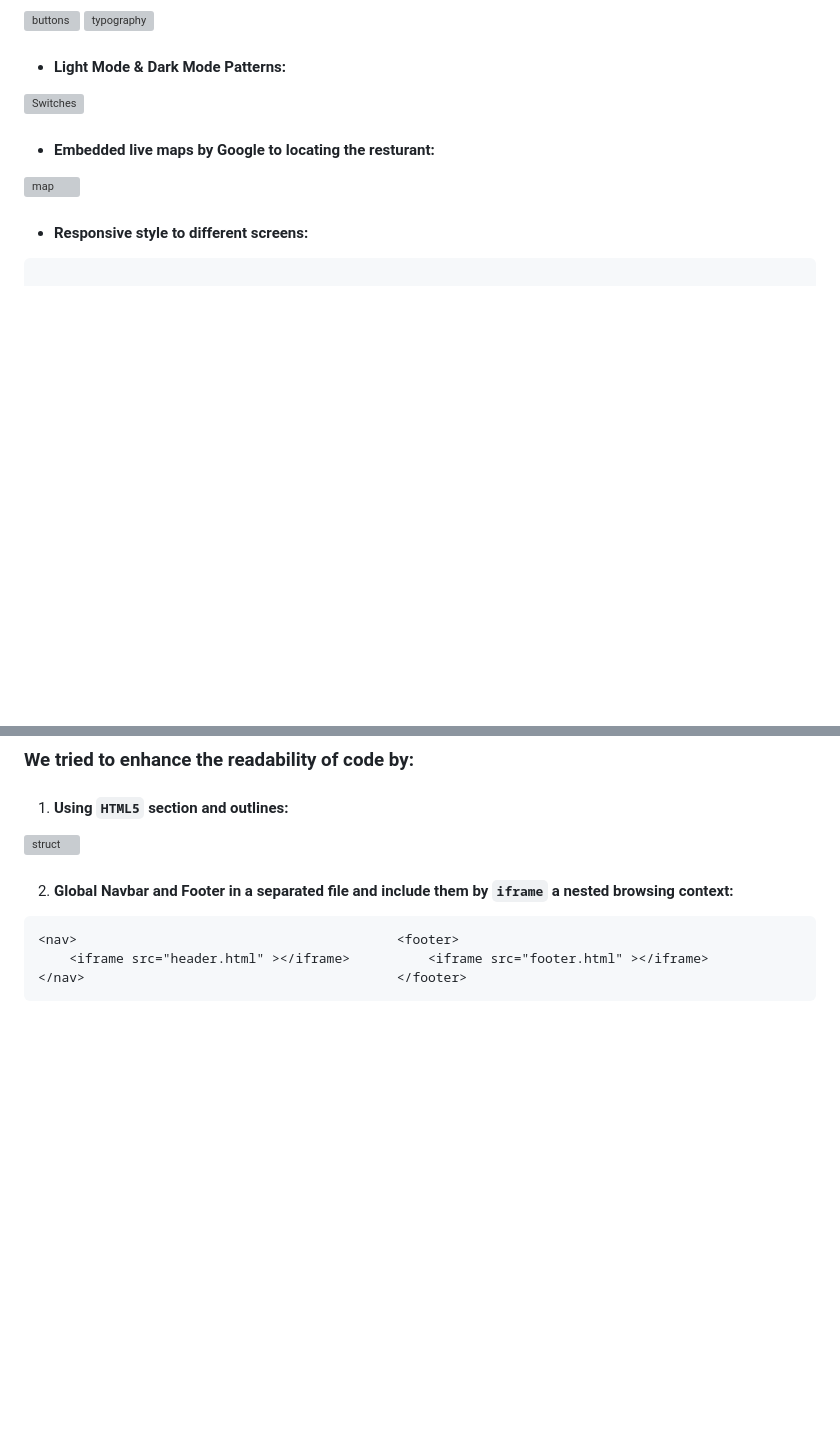
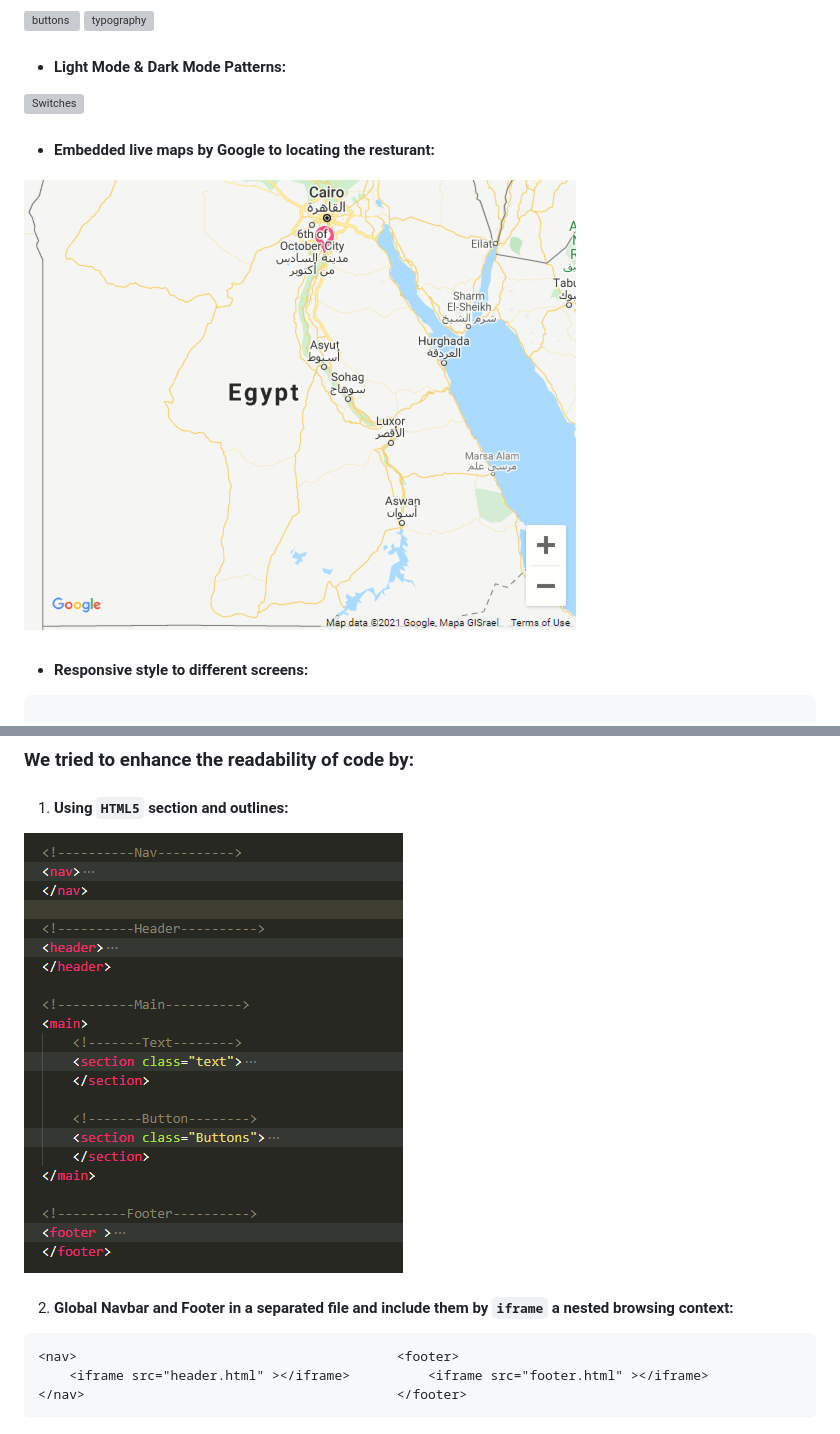
Before and after one commit to El-khamisi/FoodFun, a Markdown page: README.md, 2 parts joined by grey strips. Drawn GitHub-style; pictures changed too: assets/readme/maps.png (added), assets/readme/structure.png (added); blank space fills up the shorter version; grey boxes are pictures that could not be loaded.

Commit message:
upreadme

````diff
--- a/README.md
+++ b/README.md
@@ -27,7 +27,7 @@
 ![Switches](assets/readme/modes.png)
 
 * #### Embedded live maps by Google to locating the resturant:
-![map](assets/readme/map.png)
+![map](assets/readme/maps.png)
 
 * #### Responsive style to different screens:
 ```
@@ -45,7 +45,7 @@
 
 ### We tried to enhance the readability of code by:
 1. #### Using `HTML5` section and outlines:
-![struct](assets/readme/struct.png)
+![struct](assets/readme/structure.png)
 
 2. #### Global Navbar and Footer in a separated file and include them by `iframe` a nested browsing context:
 ```
````
Also changed, not shown: assets/readme/map.PNG (deleted), assets/readme/struct.PNG (deleted).
